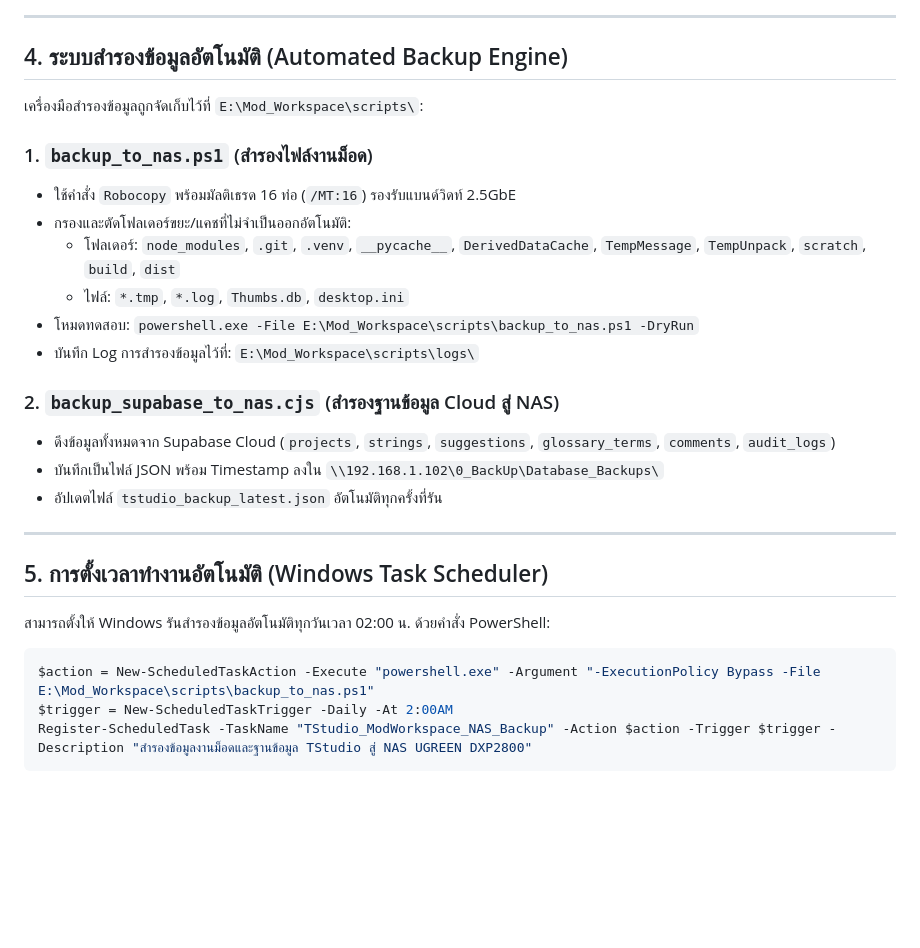
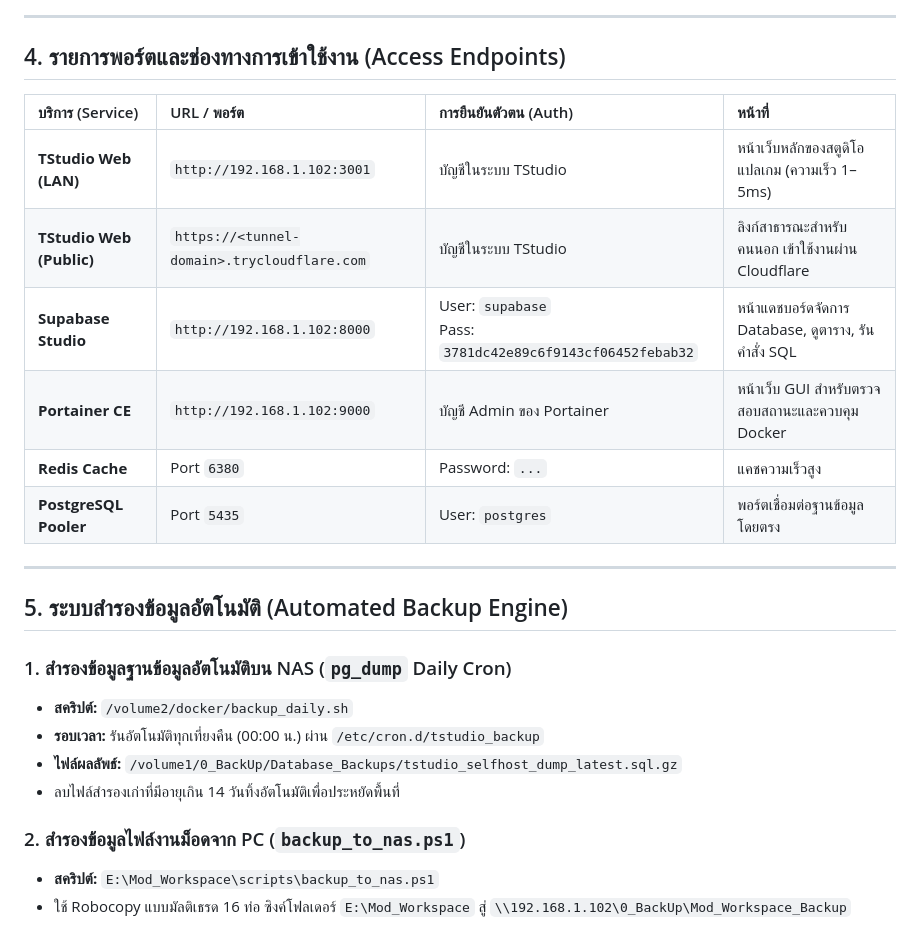
Before and after one commit to memolyviza2012-max/Modding-Knowledge, a Markdown page: Tools/NAS_UGREEN_DXP2800_Modding_Infrastructure_Guide.md, the part around one of its changes. Drawn GitHub-style; blank space fills up the shorter version.

Commit message:
docs: update NAS guide with Full Self-Host Supabase and Cloudflare Tunnel specs

````diff
--- a/Tools/NAS_UGREEN_DXP2800_Modding_Infrastructure_Guide.md
+++ b/Tools/NAS_UGREEN_DXP2800_Modding_Infrastructure_Guide.md
@@ -52,31 +59,27 @@
 
 ---
 
-## 4. ระบบสำรองข้อมูลอัตโนมัติ (Automated Backup Engine)
+## 4. รายการพอร์ตและช่องทางการเข้าใช้งาน (Access Endpoints)
 
-เครื่องมือสำรองข้อมูลถูกจัดเก็บไว้ที่ `E:\Mod_Workspace\scripts\`:
-
-### 1. `backup_to_nas.ps1` (สำรองไฟล์งานม็อด)
-* ใช้คำสั่ง `Robocopy` พร้อมมัลติเธรด 16 ท่อ (`/MT:16`) รองรับแบนด์วิดท์ 2.5GbE
-* กรองและตัดโฟลเดอร์ขยะ/แคชที่ไม่จำเป็นออกอัตโนมัติ:
-  * โฟลเดอร์: `node_modules`, `.git`, `.venv`, `__pycache__`, `DerivedDataCache`, `TempMessage`, `TempUnpack`, `scratch`, `build`, `dist`
-  * ไฟล์: `*.tmp`, `*.log`, `Thumbs.db`, `desktop.ini`
-* โหมดทดสอบ: `powershell.exe -File E:\Mod_Workspace\scripts\backup_to_nas.ps1 -DryRun`
-* บันทึก Log การสำรองข้อมูลไว้ที่: `E:\Mod_Workspace\scripts\logs\`
-
-### 2. `backup_supabase_to_nas.cjs` (สำรองฐานข้อมูล Cloud สู่ NAS)
-* ดึงข้อมูลทั้งหมดจาก Supabase Cloud (`projects`, `strings`, `suggestions`, `glossary_terms`, `comments`, `audit_logs`)
-* บันทึกเป็นไฟล์ JSON พร้อม Timestamp ลงใน `\\192.168.1.102\0_BackUp\Database_Backups\`
-* อัปเดตไฟล์ `tstudio_backup_latest.json` อัตโนมัติทุกครั้งที่รัน
+| บริการ (Service) | URL / พอร์ต | การยืนยันตัวตน (Auth) | หน้าที่ |
+| :--- | :--- | :--- | :--- |
+| **TStudio Web (LAN)** | `http://192.168.1.102:3001` | บัญชีในระบบ TStudio | หน้าเว็บหลักของสตูดิโอแปลเกม (ความเร็ว 1–5ms) |
+| **TStudio Web (Public)** | `https://<tunnel-domain>.trycloudflare.com` | บัญชีในระบบ TStudio | ลิงก์สาธารณะสำหรับคนนอก เข้าใช้งานผ่าน Cloudflare |
+| **Supabase Studio** | `http://192.168.1.102:8000` | User: `supabase`<br>Pass: `3781dc42e89c6f9143cf06452febab32` | หน้าแดชบอร์ดจัดการ Database, ดูตาราง, รันคำสั่ง SQL |
+| **Portainer CE** | `http://192.168.1.102:9000` | บัญชี Admin ของ Portainer | หน้าเว็บ GUI สำหรับตรวจสอบสถานะและควบคุม Docker |
+| **Redis Cache** | Port `6380` | Password: `...` | แคชความเร็วสูง |
+| **PostgreSQL Pooler** | Port `5435` | User: `postgres` | พอร์ตเชื่อมต่อฐานข้อมูลโดยตรง |
 
 ---
 
-## 5. การตั้งเวลาทำงานอัตโนมัติ (Windows Task Scheduler)
+## 5. ระบบสำรองข้อมูลอัตโนมัติ (Automated Backup Engine)
 
-สามารถตั้งให้ Windows รันสำรองข้อมูลอัตโนมัติทุกวันเวลา 02:00 น. ด้วยคำสั่ง PowerShell:
+### 1. สำรองข้อมูลฐานข้อมูลอัตโนมัติบน NAS (`pg_dump` Daily Cron)
+* **สคริปต์:** `/volume2/docker/backup_daily.sh`
+* **รอบเวลา:** รันอัตโนมัติทุกเที่ยงคืน (00:00 น.) ผ่าน `/etc/cron.d/tstudio_backup`
+* **ไฟล์ผลลัพธ์:** `/volume1/0_BackUp/Database_Backups/tstudio_selfhost_dump_latest.sql.gz`
+* ลบไฟล์สำรองเก่าที่มีอายุเกิน 14 วันทิ้งอัตโนมัติเพื่อประหยัดพื้นที่
 
-```powershell
-$action = New-ScheduledTaskAction -Execute "powershell.exe" -Argument "-ExecutionPolicy Bypass -File E:\Mod_Workspace\scripts\backup_to_nas.ps1"
-$trigger = New-ScheduledTaskTrigger -Daily -At 2:00AM
-Register-ScheduledTask -TaskName "TStudio_ModWorkspace_NAS_Backup" -Action $action -Trigger $trigger -Description "สำรองข้อมูลงานม็อดและฐานข้อมูล TStudio สู่ NAS UGREEN DXP2800"
-```
+### 2. สำรองข้อมูลไฟล์งานม็อดจาก PC (`backup_to_nas.ps1`)
+* **สคริปต์:** `E:\Mod_Workspace\scripts\backup_to_nas.ps1`
+* ใช้ Robocopy แบบมัลติเธรด 16 ท่อ ซิงค์โฟลเดอร์ `E:\Mod_Workspace` สู่ `\\192.168.1.102\0_BackUp\Mod_Workspace_Backup`
````
Also changed, not shown: other parts of Tools/NAS_UGREEN_DXP2800_Modding_Infrastructure_Guide.md (+33 -26 lines).
